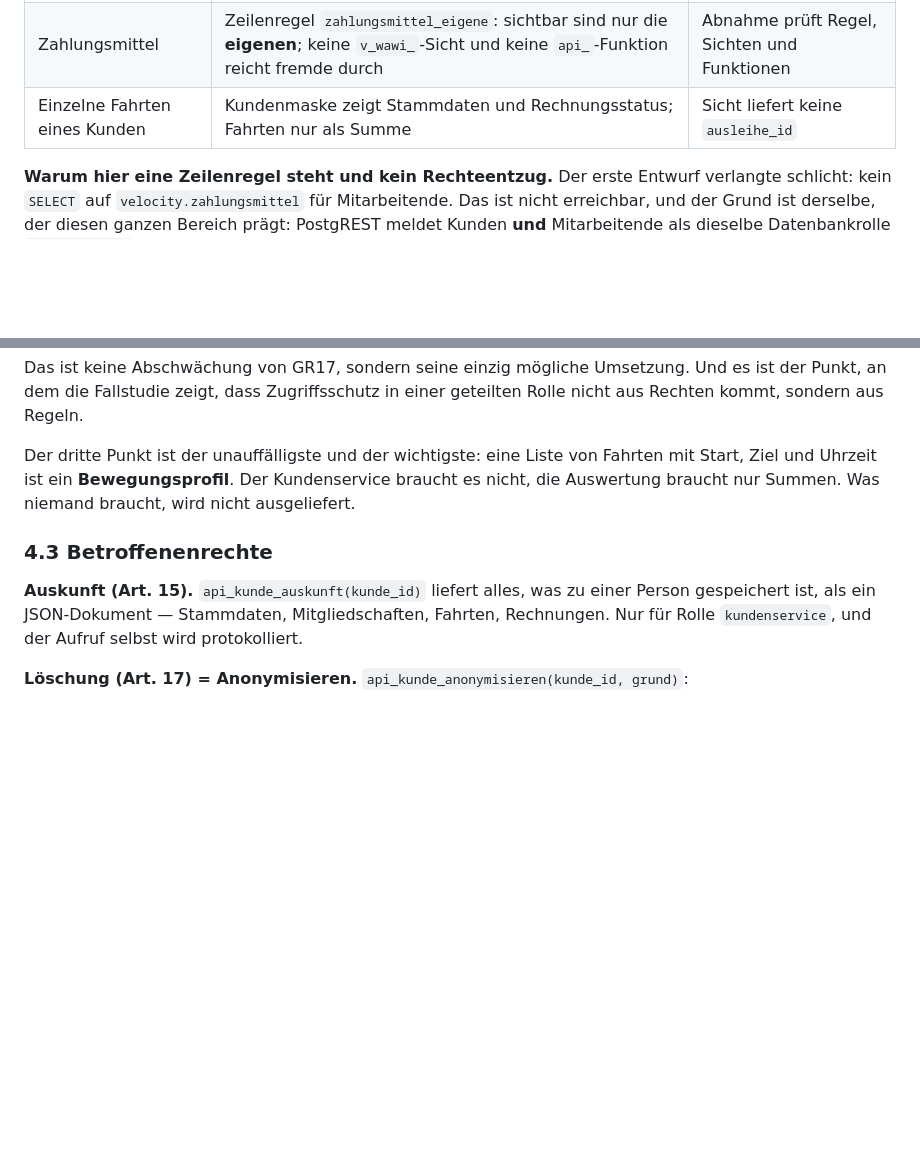
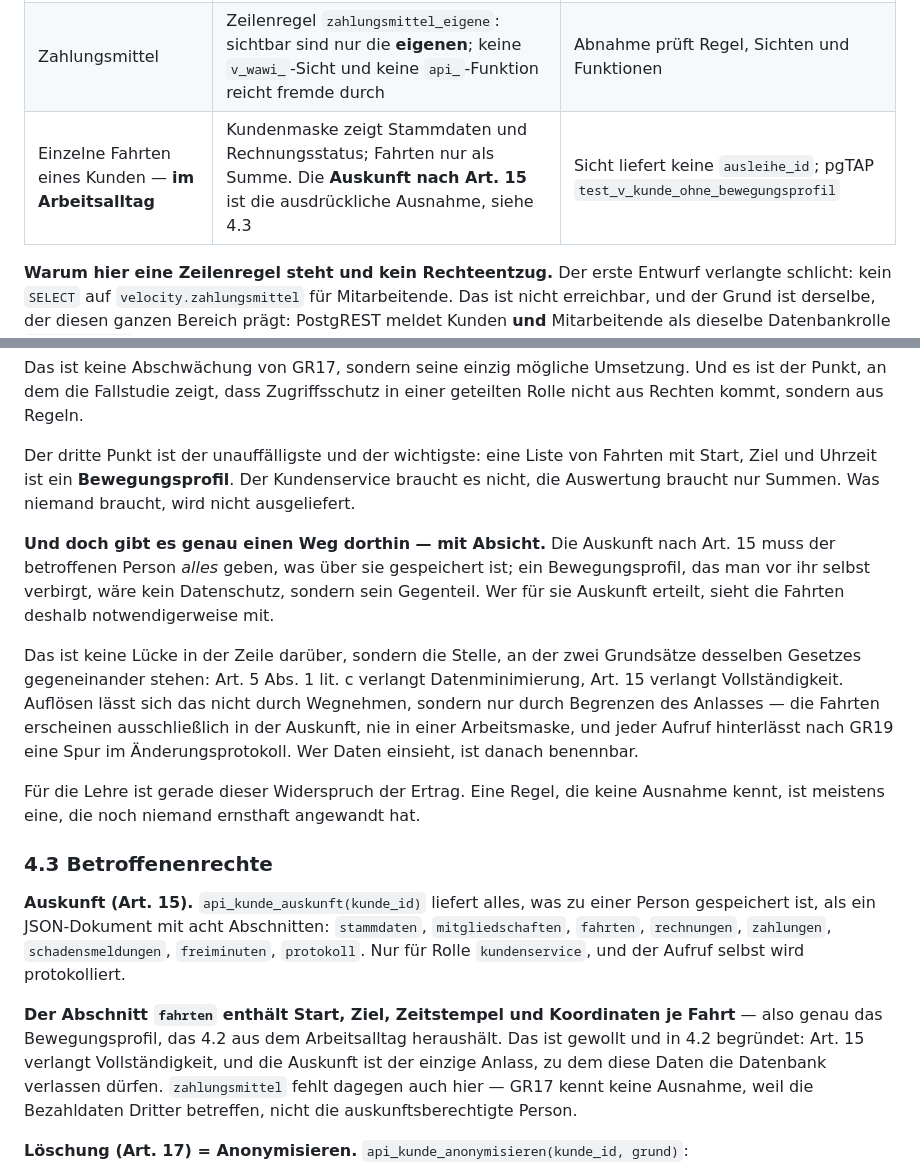
Before and after one commit to swrobuts/velocity-fallstudie, a Markdown page: doku/specs/2026-08-25-velocity-warenwirtschaft-design.md, 2 parts joined by grey strips. GitHub-like rendering; blank space fills up the shorter version.

```diff
--- a/doku/specs/2026-08-25-velocity-warenwirtschaft-design.md
+++ b/doku/specs/2026-08-25-velocity-warenwirtschaft-design.md
@@ -175,7 +175,7 @@ wer Mitarbeiter ist.
 |---|---|---|
 | Passwort | Liegt in `auth.users`; auf Schema `auth` hat weder `anon` noch `authenticated` Rechte | Abnahme fragt es von außen ab |
 | Zahlungsmittel | Zeilenregel `zahlungsmittel_eigene`: sichtbar sind nur die **eigenen**; keine `v_wawi_`-Sicht und keine `api_`-Funktion reicht fremde durch | Abnahme prüft Regel, Sichten und Funktionen |
-| Einzelne Fahrten eines Kunden | Kundenmaske zeigt Stammdaten und Rechnungsstatus; Fahrten nur als Summe | Sicht liefert keine `ausleihe_id` |
+| Einzelne Fahrten eines Kunden — **im Arbeitsalltag** | Kundenmaske zeigt Stammdaten und Rechnungsstatus; Fahrten nur als Summe. Die **Auskunft nach Art. 15** ist die ausdrückliche Ausnahme, siehe 4.3 | Sicht liefert keine `ausleihe_id`; pgTAP `test_v_kunde_ohne_bewegungsprofil` |
 
 **Warum hier eine Zeilenregel steht und kein Rechteentzug.** Der erste
 Entwurf verlangte schlicht: kein `SELECT` auf `velocity.zahlungsmittel`
@@ -202,12 +202,40 @@ von Fahrten mit Start, Ziel und Uhrzeit ist ein **Bewegungsprofil**.
 Der Kundenservice braucht es nicht, die Auswertung braucht nur Summen.
 Was niemand braucht, wird nicht ausgeliefert.
 
+**Und doch gibt es genau einen Weg dorthin — mit Absicht.** Die Auskunft
+nach Art. 15 muss der betroffenen Person *alles* geben, was über sie
+gespeichert ist; ein Bewegungsprofil, das man vor ihr selbst verbirgt,
+wäre kein Datenschutz, sondern sein Gegenteil. Wer für sie Auskunft
+erteilt, sieht die Fahrten deshalb notwendigerweise mit.
+
+Das ist keine Lücke in der Zeile darüber, sondern die Stelle, an der
+zwei Grundsätze desselben Gesetzes gegeneinander stehen: Art. 5 Abs. 1
+lit. c verlangt Datenminimierung, Art. 15 verlangt Vollständigkeit.
+Auflösen lässt sich das nicht durch Wegnehmen, sondern nur durch
+Begrenzen des Anlasses — die Fahrten erscheinen ausschließlich in der
+Auskunft, nie in einer Arbeitsmaske, und jeder Aufruf hinterlässt nach
+GR19 eine Spur im Änderungsprotokoll. Wer Daten einsieht, ist danach
+benennbar.
+
+Für die Lehre ist gerade dieser Widerspruch der Ertrag. Eine Regel, die
+keine Ausnahme kennt, ist meistens eine, die noch niemand ernsthaft
+angewandt hat.
+
 ### 4.3 Betroffenenrechte
 
 **Auskunft (Art. 15).** `api_kunde_auskunft(kunde_id)` liefert alles,
-was zu einer Person gespeichert ist, als ein JSON-Dokument — Stammdaten,
-Mitgliedschaften, Fahrten, Rechnungen. Nur für Rolle `kundenservice`,
-und der Aufruf selbst wird protokolliert.
+was zu einer Person gespeichert ist, als ein JSON-Dokument mit acht
+Abschnitten: `stammdaten`, `mitgliedschaften`, `fahrten`, `rechnungen`,
+`zahlungen`, `schadensmeldungen`, `freiminuten`, `protokoll`. Nur für
+Rolle `kundenservice`, und der Aufruf selbst wird protokolliert.
+
+**Der Abschnitt `fahrten` enthält Start, Ziel, Zeitstempel und
+Koordinaten je Fahrt** — also genau das Bewegungsprofil, das 4.2 aus dem
+Arbeitsalltag heraushält. Das ist gewollt und in 4.2 begründet: Art. 15
+verlangt Vollständigkeit, und die Auskunft ist der einzige Anlass, zu
+dem diese Daten die Datenbank verlassen dürfen. `zahlungsmittel` fehlt
+dagegen auch hier — GR17 kennt keine Ausnahme, weil die Bezahldaten
+Dritter betreffen, nicht die auskunftsberechtigte Person.
 
 **Löschung (Art. 17) = Anonymisieren.** `api_kunde_anonymisieren(kunde_id, grund)`:
 
```
Also changed, not shown: doku/datenmodell/08-warenwirtschaft.md (+63 -11 lines).
